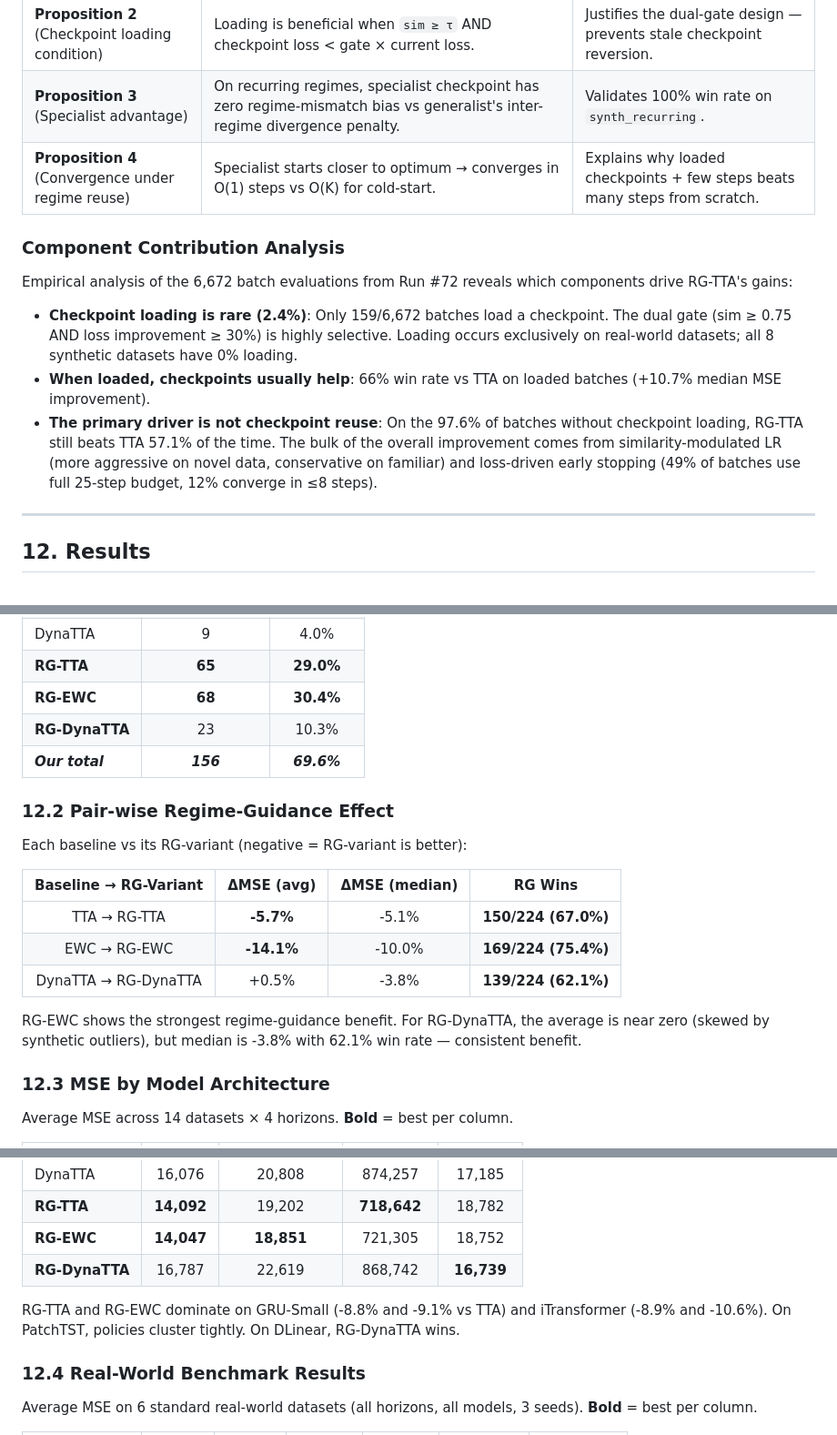
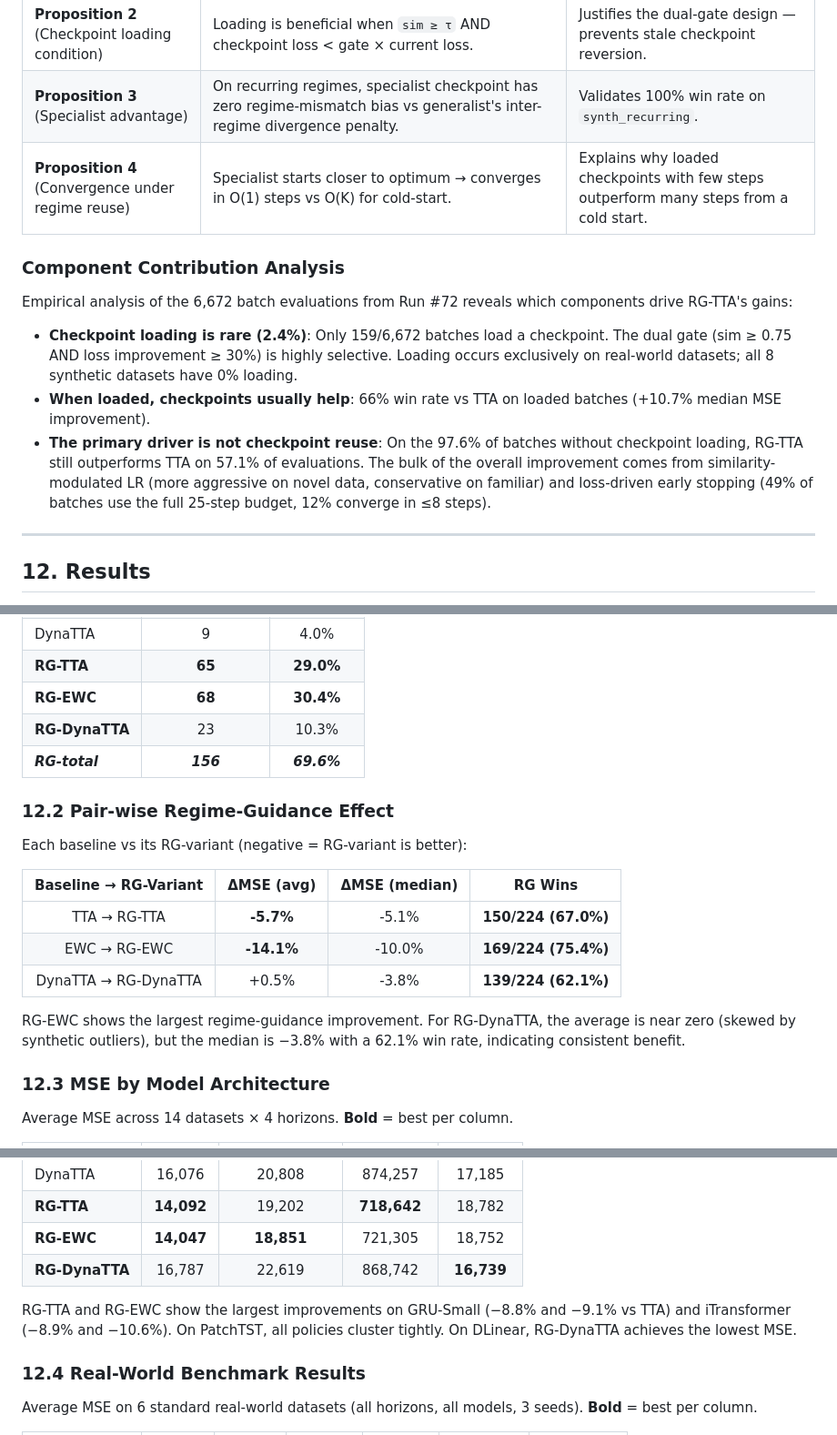
Before and after one commit to IndarKarhana/RGTTA-Regime-Guided-Test-Time-Adaptation, a Markdown page: README.md, 3 parts joined by grey strips. Shown at 91% size. Rendered like a GitHub page.

```diff
--- a/README.md
+++ b/README.md
@@ -652,7 +652,7 @@ The paper (§4) provides formal analysis supporting RG-TTA's design:
 | **Proposition 1** (Metric properties) | The 4-method ensemble is symmetric, bounded ∈ [0,1], and KS/Wasserstein components are consistent estimators. | Ensures similarity scores are well-behaved and improve with more data. |
 | **Proposition 2** (Checkpoint loading condition) | Loading is beneficial when `sim ≥ τ` AND checkpoint loss < gate × current loss. | Justifies the dual-gate design — prevents stale checkpoint reversion. |
 | **Proposition 3** (Specialist advantage) | On recurring regimes, specialist checkpoint has zero regime-mismatch bias vs generalist's inter-regime divergence penalty. | Validates 100% win rate on `synth_recurring`. |
-| **Proposition 4** (Convergence under regime reuse) | Specialist starts closer to optimum → converges in O(1) steps vs O(K) for cold-start. | Explains why loaded checkpoints + few steps beats many steps from scratch. |
+| **Proposition 4** (Convergence under regime reuse) | Specialist starts closer to optimum → converges in O(1) steps vs O(K) for cold-start. | Explains why loaded checkpoints with few steps outperform many steps from a cold start. |
 
 ### Component Contribution Analysis
 
@@ -660,7 +660,7 @@ Empirical analysis of the 6,672 batch evaluations from Run #72 reveals which com
 
 - **Checkpoint loading is rare (2.4%)**: Only 159/6,672 batches load a checkpoint. The dual gate (sim ≥ 0.75 AND loss improvement ≥ 30%) is highly selective. Loading occurs exclusively on real-world datasets; all 8 synthetic datasets have 0% loading.
 - **When loaded, checkpoints usually help**: 66% win rate vs TTA on loaded batches (+10.7% median MSE improvement).
-- **The primary driver is not checkpoint reuse**: On the 97.6% of batches without checkpoint loading, RG-TTA still beats TTA 57.1% of the time. The bulk of the overall improvement comes from similarity-modulated LR (more aggressive on novel data, conservative on familiar) and loss-driven early stopping (49% of batches use full 25-step budget, 12% converge in ≤8 steps).
+- **The primary driver is not checkpoint reuse**: On the 97.6% of batches without checkpoint loading, RG-TTA still outperforms TTA on 57.1% of evaluations. The bulk of the overall improvement comes from similarity-modulated LR (more aggressive on novel data, conservative on familiar) and loss-driven early stopping (49% of batches use the full 25-step budget, 12% converge in ≤8 steps).
 
 ---
 
@@ -678,7 +678,7 @@ Results from **672 experiments** (6 policies × 4 models × 14 datasets × 4 hor
 | **RG-TTA** | **65** | **29.0%** |
 | **RG-EWC** | **68** | **30.4%** |
 | **RG-DynaTTA** | 23 | 10.3% |
-| ***Our total*** | ***156*** | ***69.6%*** |
+| ***RG-total*** | ***156*** | ***69.6%*** |
 
 ### 12.2 Pair-wise Regime-Guidance Effect
 
@@ -690,7 +690,7 @@ Each baseline vs its RG-variant (negative = RG-variant is better):
 | EWC → RG-EWC | **-14.1%** | -10.0% | **169/224 (75.4%)** |
 | DynaTTA → RG-DynaTTA | +0.5% | -3.8% | **139/224 (62.1%)** |
 
-RG-EWC shows the strongest regime-guidance benefit. For RG-DynaTTA, the average is near zero (skewed by synthetic outliers), but median is -3.8% with 62.1% win rate — consistent benefit.
+RG-EWC shows the largest regime-guidance improvement. For RG-DynaTTA, the average is near zero (skewed by synthetic outliers), but the median is −3.8% with a 62.1% win rate, indicating consistent benefit.
 
 ### 12.3 MSE by Model Architecture
 
@@ -705,7 +705,7 @@ Average MSE across 14 datasets × 4 horizons. **Bold** = best per column.
 | **RG-EWC** | **14,047** | **18,851** | 721,305 | 18,752 |
 | **RG-DynaTTA** | 16,787 | 22,619 | 868,742 | **16,739** |
 
-RG-TTA and RG-EWC dominate on GRU-Small (-8.8% and -9.1% vs TTA) and iTransformer (-8.9% and -10.6%). On PatchTST, policies cluster tightly. On DLinear, RG-DynaTTA wins.
+RG-TTA and RG-EWC show the largest improvements on GRU-Small (−8.8% and −9.1% vs TTA) and iTransformer (−8.9% and −10.6%). On PatchTST, all policies cluster tightly. On DLinear, RG-DynaTTA achieves the lowest MSE.
 
 ### 12.4 Real-World Benchmark Results
 
```
Also changed, not shown: other parts of README.md (+26 -26 lines).
